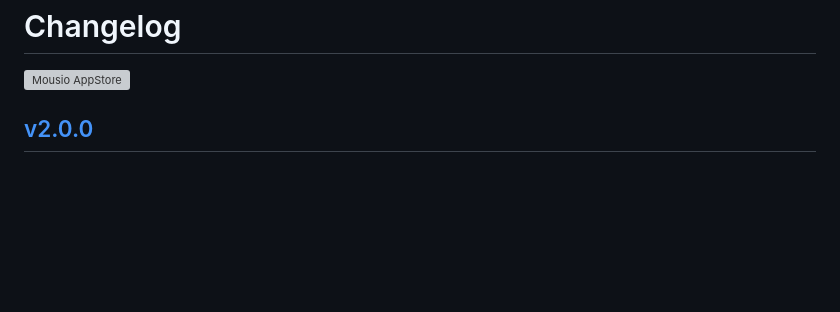
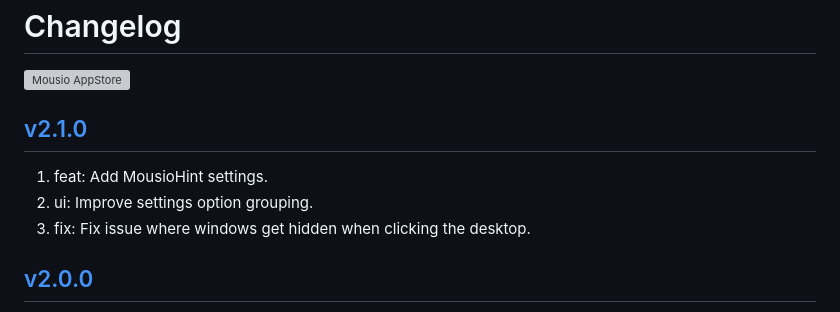
Before and after one commit to jaywcjlove/mousio, a Markdown page: CHANGELOG.md, the part around the change. GitHub-like rendering; blank space fills up the shorter version; grey boxes are pictures that could not be loaded.

Commit message:
released v2.1.0

```diff
--- a/CHANGELOG.md
+++ b/CHANGELOG.md
@@ -9,6 +9,12 @@ Changelog
 <a target="_blank" href="https://apps.apple.com/app/mousio/6746747327" title="Mousio for macOS">
 <img alt="Mousio AppStore" src="https://jaywcjlove.github.io/sb/download/macos.svg" height="51">
 </a>
+
+## [v2.1.0](https://github.com/jaywcjlove/mousio/releases/tag/v2.1.0)
+
+1. feat: Add MousioHint settings.
+2. ui: Improve settings option grouping.
+3. fix: Fix issue where windows get hidden when clicking the desktop.
 
 ## [v2.0.0](https://github.com/jaywcjlove/mousio/releases/tag/v2.0.0)
 
```
Also changed, not shown: CHANGELOG.zh.md (+6 -0 lines).
